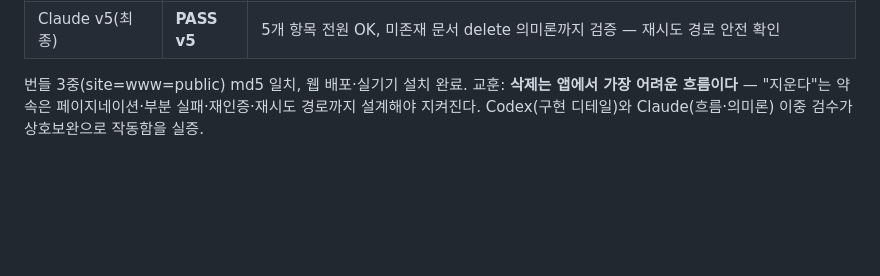
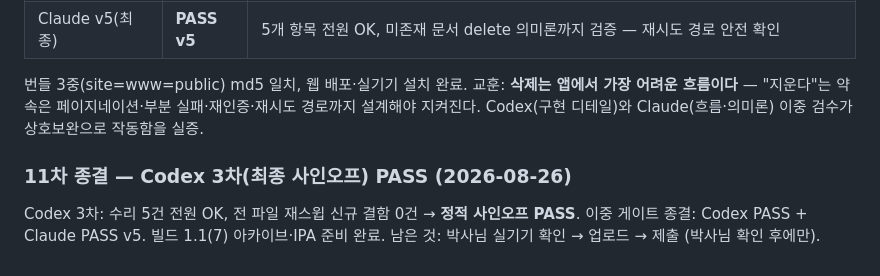
Before and after one commit to PBSeq/fitkin, a Markdown page: release-audit-log.md, the part around the change. Drawn GitHub-style; blank space fills up the shorter version.

Commit message:
docs: Codex 3차 최종 사인오프 PASS - 이중 게이트 종결

```diff
--- a/release-audit-log.md
+++ b/release-audit-log.md
@@ -216,3 +216,9 @@ VERDICT: FIX
 | Claude v5(최종) | **PASS v5** | 5개 항목 전원 OK, 미존재 문서 delete 의미론까지 검증 — 재시도 경로 안전 확인 |
 
 번들 3중(site=www=public) md5 일치, 웹 배포·실기기 설치 완료. 교훈: **삭제는 앱에서 가장 어려운 흐름이다** — "지운다"는 약속은 페이지네이션·부분 실패·재인증·재시도 경로까지 설계해야 지켜진다. Codex(구현 디테일)와 Claude(흐름·의미론) 이중 검수가 상호보완으로 작동함을 실증.
+
+### 11차 종결 — Codex 3차(최종 사인오프) PASS (2026-08-26)
+
+Codex 3차: 수리 5건 전원 OK, 전 파일 재스윕 신규 결함 0건 → **정적 사인오프 PASS**.
+이중 게이트 종결: Codex PASS + Claude PASS v5. 빌드 1.1(7) 아카이브·IPA 준비 완료.
+남은 것: 박사님 실기기 확인 → 업로드 → 제출 (박사님 확인 후에만).
```
